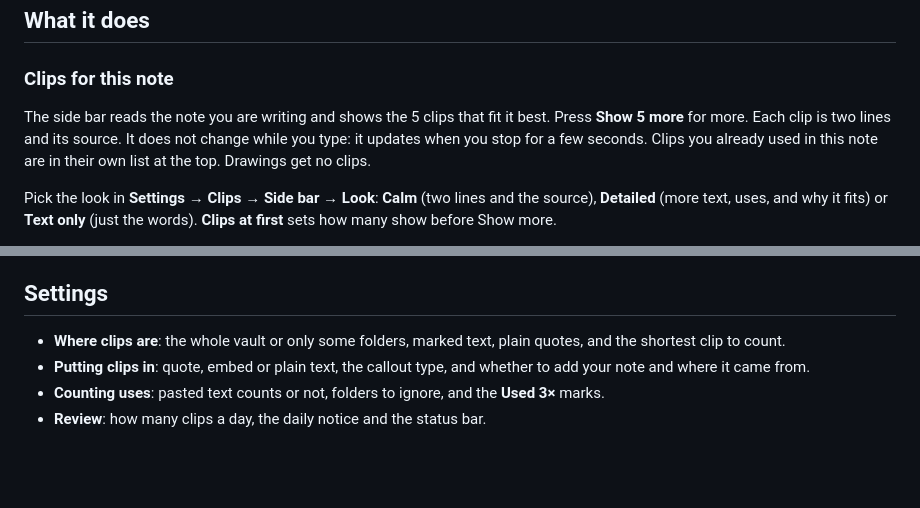
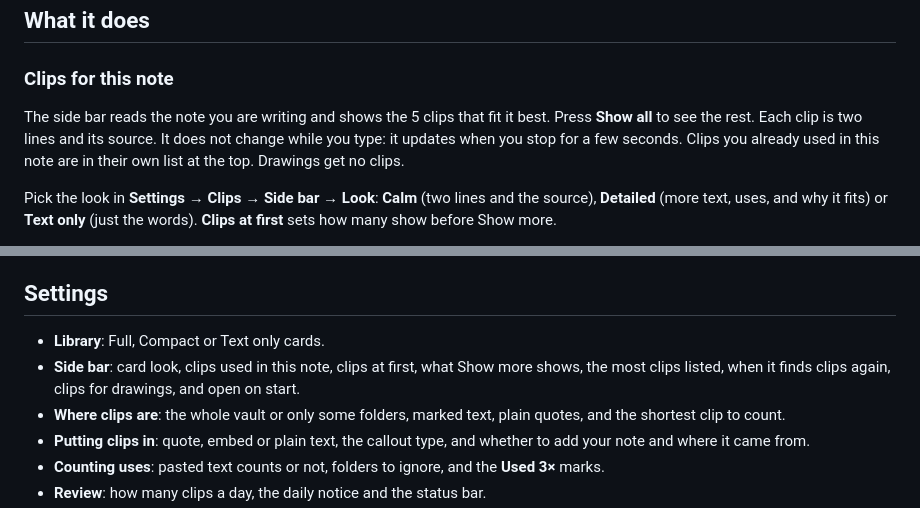
Before and after one commit to Virus7976/Obsi-Clips, a Markdown page: README.md, 2 parts joined by grey strips. GitHub-like rendering; blank space fills up the shorter version.

Commit message:
Clips 0.7.0: show all the rest, and every side bar and library choice in Settings
Co-Authored-By: Claude Opus 5.5 <noreply@anthropic.com>

```diff
--- a/README.md
+++ b/README.md
@@ -40,7 +40,7 @@ Everything else is in the library's **⋯** menu, the right-click menu in a note
 
 ### Clips for this note
 
-The side bar reads the note you are writing and shows the 5 clips that fit it best. Press **Show 5 more** for more. Each clip is two lines and its source. It does not change while you type: it updates when you stop for a few seconds. Clips you already used in this note are in their own list at the top. Drawings get no clips.
+The side bar reads the note you are writing and shows the 5 clips that fit it best. Press **Show all** to see the rest. Each clip is two lines and its source. It does not change while you type: it updates when you stop for a few seconds. Clips you already used in this note are in their own list at the top. Drawings get no clips.
 
 Pick the look in **Settings → Clips → Side bar → Look**: **Calm** (two lines and the source), **Detailed** (more text, uses, and why it fits) or **Text only** (just the words). **Clips at first** sets how many show before Show more.
 
@@ -191,6 +191,8 @@ While Obsidian may use the phone's model, the Obsi app shows a small notificatio
 
 ## Settings
 
+- **Library**: Full, Compact or Text only cards.
+- **Side bar**: card look, clips used in this note, clips at first, what Show more shows, the most clips listed, when it finds clips again, clips for drawings, and open on start.
 - **Where clips are**: the whole vault or only some folders, marked text, plain quotes, and the shortest clip to count.
 - **Putting clips in**: quote, embed or plain text, the callout type, and whether to add your note and where it came from.
 - **Counting uses**: pasted text counts or not, folders to ignore, and the **Used 3×** marks.
```
Also changed, not shown: CHANGELOG.md (+14 -0 lines), docs/media/settings-sidebar.png (added), 10 other files.
